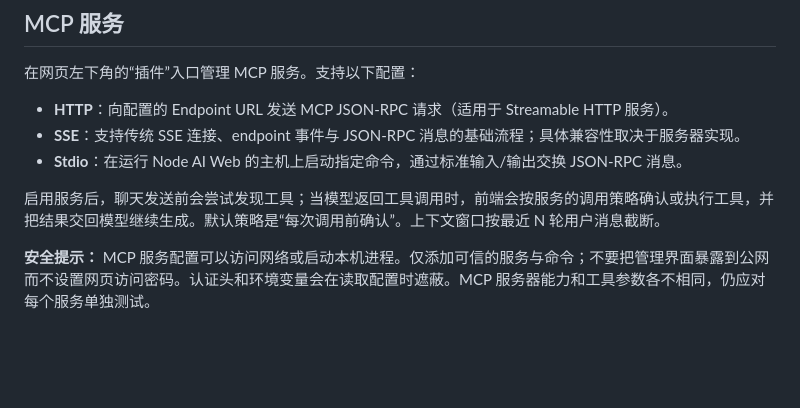
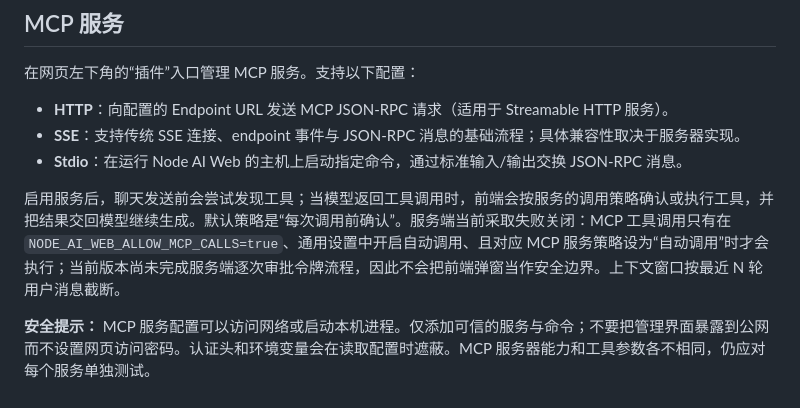
Before and after one commit to aaayQwQ/node_ai_web, a Markdown page: README.md, the part around the change. Drawn GitHub-style; blank space fills up the shorter version.

Commit message:
docs: clarify fail-closed MCP execution policy

```diff
--- a/README.md
+++ b/README.md
@@ -73,6 +73,6 @@ node main.js --check
 - **SSE**：支持传统 SSE 连接、endpoint 事件与 JSON-RPC 消息的基础流程；具体兼容性取决于服务器实现。
 - **Stdio**：在运行 Node AI Web 的主机上启动指定命令，通过标准输入/输出交换 JSON-RPC 消息。
 
-启用服务后，聊天发送前会尝试发现工具；当模型返回工具调用时，前端会按服务的调用策略确认或执行工具，并把结果交回模型继续生成。默认策略是“每次调用前确认”。上下文窗口按最近 N 轮用户消息截断。
+启用服务后，聊天发送前会尝试发现工具；当模型返回工具调用时，前端会按服务的调用策略确认或执行工具，并把结果交回模型继续生成。默认策略是“每次调用前确认”。服务端当前采取失败关闭：MCP 工具调用只有在 `NODE_AI_WEB_ALLOW_MCP_CALLS=true`、通用设置中开启自动调用、且对应 MCP 服务策略设为“自动调用”时才会执行；当前版本尚未完成服务端逐次审批令牌流程，因此不会把前端弹窗当作安全边界。上下文窗口按最近 N 轮用户消息截断。
 
 **安全提示：** MCP 服务配置可以访问网络或启动本机进程。仅添加可信的服务与命令；不要把管理界面暴露到公网而不设置网页访问密码。认证头和环境变量会在读取配置时遮蔽。MCP 服务器能力和工具参数各不相同，仍应对每个服务单独测试。
```
